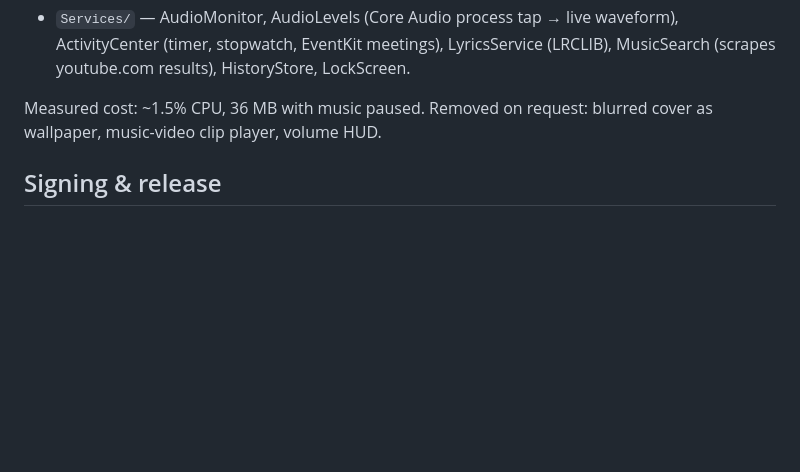
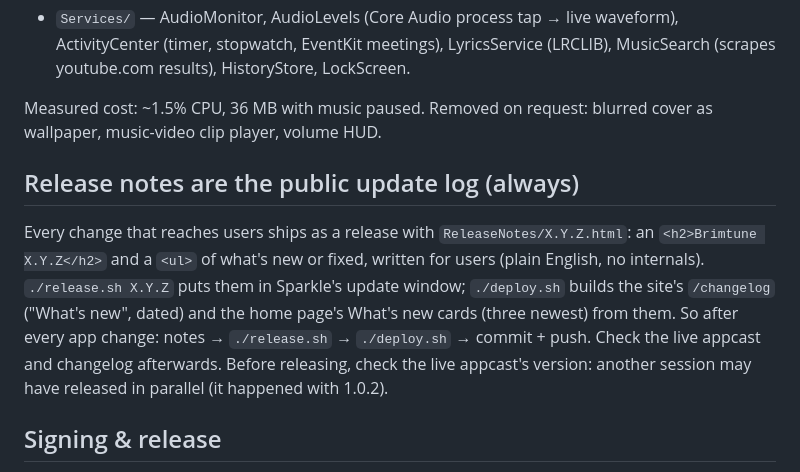
Before and after one commit to mirroxxe/brimtune, a Markdown page: CLAUDE.md, the part around the change. GitHub-like rendering; blank space fills up the shorter version.

Commit message:
CLAUDE.md: release notes are the public update log
Co-Authored-By: Claude Opus 5.5 <noreply@anthropic.com>

```diff
--- a/CLAUDE.md
+++ b/CLAUDE.md
@@ -53,6 +53,16 @@ messages with `Co-Authored-By: Claude Opus 5.5 <noreply@anthropic.com>`.
 Measured cost: ~1.5% CPU, 36 MB with music paused. Removed on request: blurred cover as
 wallpaper, music-video clip player, volume HUD.
 
+## Release notes are the public update log (always)
+
+Every change that reaches users ships as a release with `ReleaseNotes/X.Y.Z.html`: an `<h2>Brimtune
+X.Y.Z</h2>` and a `<ul>` of what's new or fixed, written for users (plain English, no internals).
+`./release.sh X.Y.Z` puts them in Sparkle's update window; `./deploy.sh` builds the site's
+`/changelog` ("What's new", dated) and the home page's What's new cards (three newest) from them.
+So after every app change: notes → `./release.sh` → `./deploy.sh` → commit + push. Check the live
+appcast and changelog afterwards. Before releasing, check the live appcast's version: another
+session may have released in parallel (it happened with 1.0.2).
+
 ## Signing & release
 
 - Code signing: self-signed **"Brimtune Developer"** certificate in the login keychain (10 yrs).
```
